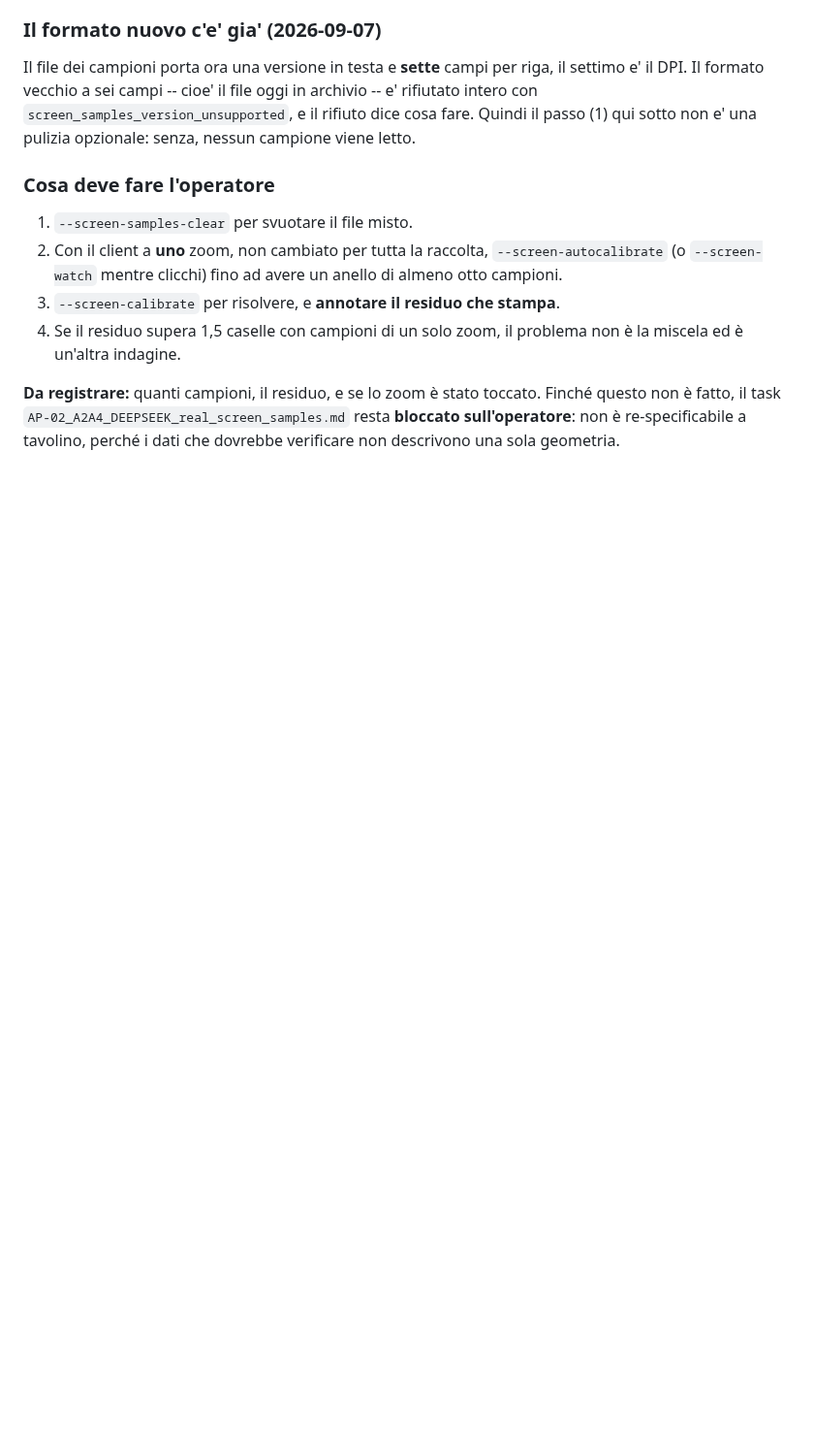
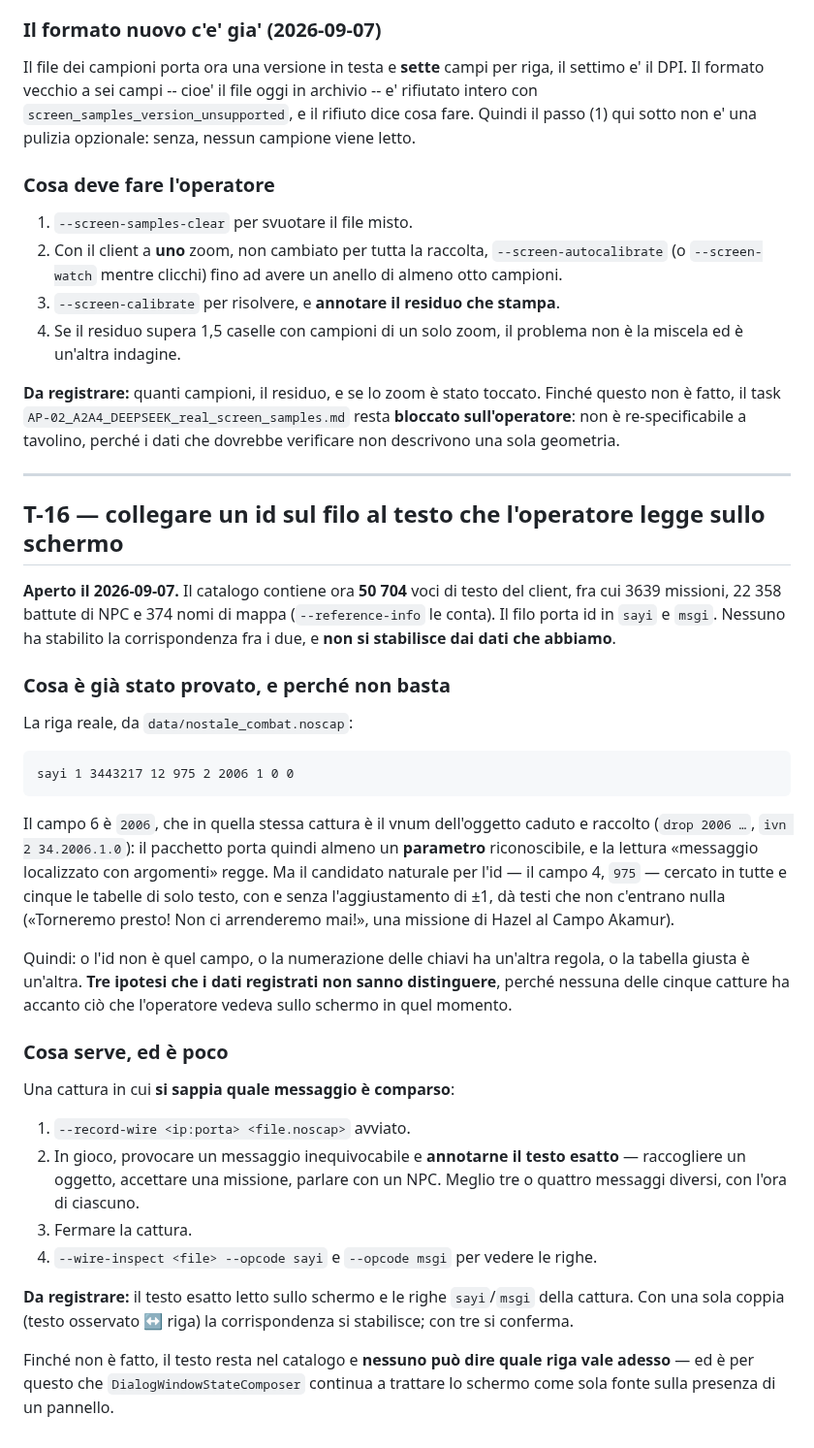
Before and after one commit to volobolo99/NosAiProject, a Markdown page: docs/TEST_RIMANDATI.md, the part around the change. Shown at 97% size. GitHub-like rendering; blank space fills up the shorter version.

Commit message:
docs: T-16 -- il testo c'e', l'id non e' ancora collegato
Il catalogo ha ora 50 704 voci di testo del client e il filo porta id in sayi e
msgi. La corrispondenza non si stabilisce dai dati registrati, e T-16 dice
esattamente cosa e' stato provato e perche' non basta.

Provato: la riga reale sayi 1 3443217 12 975 2 2006 1 0 0 porta al campo 6 il
vnum 2006, che nella stessa cattura e' l'oggetto caduto e raccolto -- quindi la
lettura "messaggio localizzato con argomenti" regge. Ma il candidato naturale per
l'id, il campo 4, cercato in tutte e cinque le tabelle di solo testo con e senza
+/-1, da' testi che non c'entrano nulla.

Tre ipotesi restano in piedi -- non e' quel campo, la numerazione ha un'altra
regola, la tabella e' un'altra -- e i dati registrati non sanno distinguerle,
perche' nessuna delle cinque catture ha accanto cio' che l'operatore vedeva sullo
schermo.

Serve poco: una cattura in cui si sappia quale messaggio e' comparso. Con una
coppia (testo osservato, riga sayi) la corrispondenza si stabilisce, con tre si
conferma. La procedura e' scritta.

Co-Authored-By: Claude Opus 5 <noreply@anthropic.com>

````diff
--- a/docs/TEST_RIMANDATI.md
+++ b/docs/TEST_RIMANDATI.md
@@ -101,3 +101,53 @@ Finché questo non è fatto, il task
 `AP-02_A2A4_DEEPSEEK_real_screen_samples.md` resta **bloccato sull'operatore**:
 non è re-specificabile a tavolino, perché i dati che dovrebbe verificare non
 descrivono una sola geometria.
+
+---
+
+## T-16 — collegare un id sul filo al testo che l'operatore legge sullo schermo
+
+**Aperto il 2026-09-07.** Il catalogo contiene ora **50 704** voci di testo del
+client, fra cui 3639 missioni, 22 358 battute di NPC e 374 nomi di mappa
+(`--reference-info` le conta). Il filo porta id in `sayi` e `msgi`. Nessuno ha
+stabilito la corrispondenza fra i due, e **non si stabilisce dai dati che
+abbiamo**.
+
+### Cosa è già stato provato, e perché non basta
+
+La riga reale, da `data/nostale_combat.noscap`:
+
+```
+sayi 1 3443217 12 975 2 2006 1 0 0
+```
+
+Il campo 6 è `2006`, che in quella stessa cattura è il vnum dell'oggetto caduto
+e raccolto (`drop 2006 …`, `ivn 2 34.2006.1.0`): il pacchetto porta quindi
+almeno un **parametro** riconoscibile, e la lettura «messaggio localizzato con
+argomenti» regge. Ma il candidato naturale per l'id — il campo 4, `975` —
+cercato in tutte e cinque le tabelle di solo testo, con e senza l'aggiustamento
+di ±1, dà testi che non c'entrano nulla («Torneremo presto! Non ci arrenderemo
+mai!», una missione di Hazel al Campo Akamur).
+
+Quindi: o l'id non è quel campo, o la numerazione delle chiavi ha un'altra
+regola, o la tabella giusta è un'altra. **Tre ipotesi che i dati registrati non
+sanno distinguere**, perché nessuna delle cinque catture ha accanto ciò che
+l'operatore vedeva sullo schermo in quel momento.
+
+### Cosa serve, ed è poco
+
+Una cattura in cui **si sappia quale messaggio è comparso**:
+
+1. `--record-wire <ip:porta> <file.noscap>` avviato.
+2. In gioco, provocare un messaggio inequivocabile e **annotarne il testo esatto**
+   — raccogliere un oggetto, accettare una missione, parlare con un NPC.
+   Meglio tre o quattro messaggi diversi, con l'ora di ciascuno.
+3. Fermare la cattura.
+4. `--wire-inspect <file> --opcode sayi` e `--opcode msgi` per vedere le righe.
+
+**Da registrare:** il testo esatto letto sullo schermo e le righe `sayi`/`msgi`
+della cattura. Con una sola coppia (testo osservato ↔ riga) la corrispondenza si
+stabilisce; con tre si conferma.
+
+Finché non è fatto, il testo resta nel catalogo e **nessuno può dire quale riga
+vale adesso** — ed è per questo che `DialogWindowStateComposer` continua a
+trattare lo schermo come sola fonte sulla presenza di un pannello.
````
